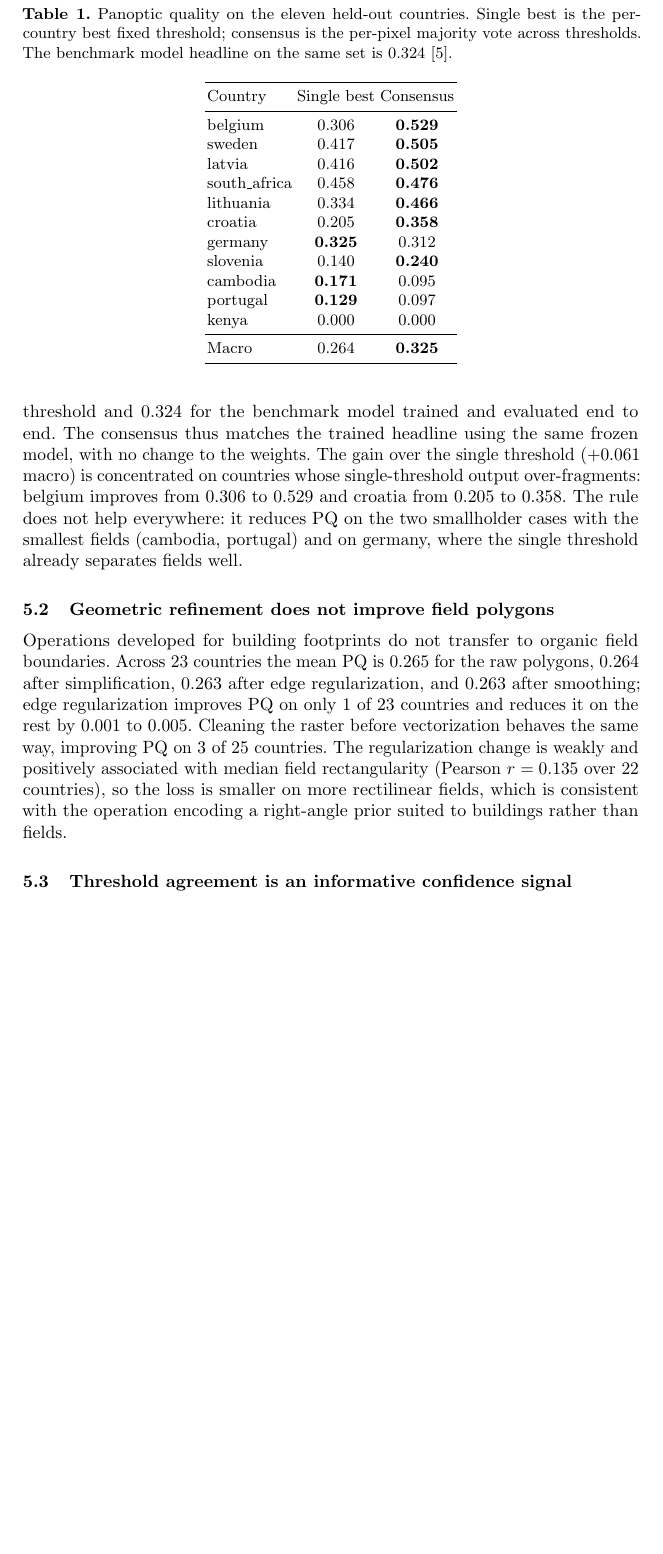
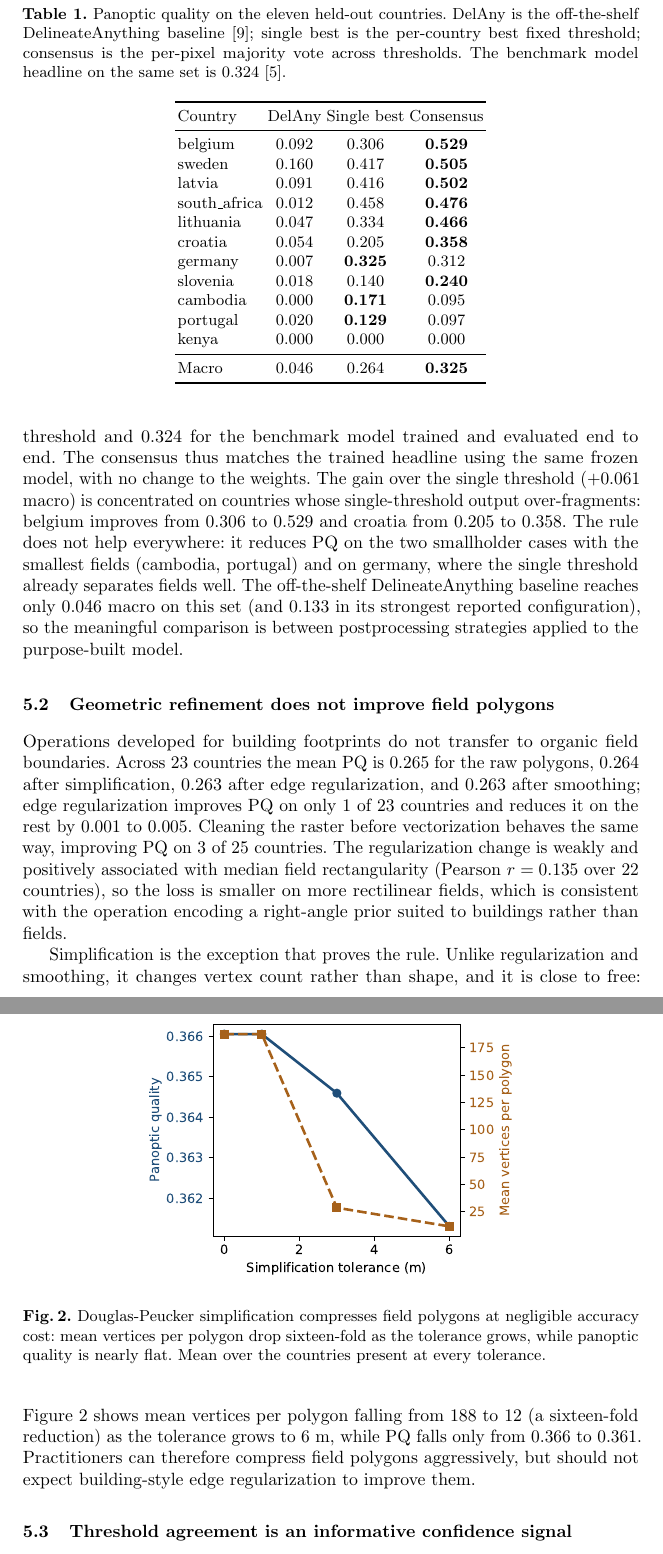
Before and after one commit to fieldsoftheworld/fbp, a LaTeX paper (main.tex): part of page 5 of 7 before the commit and two parts of pages 5 and 6 of 7 after it, the two joined at a grey line, cut so that both start at the same text, the shorter picture padded with empty space. Compiled offline with pdfLaTeX.

Commit message:
Add DelineateAnything baseline column and simplify-tolerance figure

```diff
--- a/main.tex
+++ b/main.tex
@@ -120,35 +120,44 @@ We report panoptic quality and its segmentation and recognition components~\cite
 \label{sec:results}
 
 \subsection{Threshold consensus recovers headline accuracy without retraining}
-Table~\ref{tab:heldout} reports panoptic quality on the eleven held-out countries that the benchmark uses for its headline macro. The threshold-consensus polygonizer reaches a macro PQ of $0.325$, against $0.264$ for the single best per-country threshold and $0.324$ for the benchmark model trained and evaluated end to end. The consensus thus matches the trained headline using the same frozen model, with no change to the weights. The gain over the single threshold ($+0.061$ macro) is concentrated on countries whose single-threshold output over-fragments: belgium improves from $0.306$ to $0.529$ and croatia from $0.205$ to $0.358$. The rule does not help everywhere: it reduces PQ on the two smallholder cases with the smallest fields (cambodia, portugal) and on germany, where the single threshold already separates fields well.
+Table~\ref{tab:heldout} reports panoptic quality on the eleven held-out countries that the benchmark uses for its headline macro. The threshold-consensus polygonizer reaches a macro PQ of $0.325$, against $0.264$ for the single best per-country threshold and $0.324$ for the benchmark model trained and evaluated end to end. The consensus thus matches the trained headline using the same frozen model, with no change to the weights. The gain over the single threshold ($+0.061$ macro) is concentrated on countries whose single-threshold output over-fragments: belgium improves from $0.306$ to $0.529$ and croatia from $0.205$ to $0.358$. The rule does not help everywhere: it reduces PQ on the two smallholder cases with the smallest fields (cambodia, portugal) and on germany, where the single threshold already separates fields well. The off-the-shelf DelineateAnything baseline reaches only $0.046$ macro on this set (and $0.133$ in its strongest reported configuration), so the meaningful comparison is between postprocessing strategies applied to the purpose-built model.
 
 \begin{table}[t]
 \centering
-\caption{Panoptic quality on the eleven held-out countries. Single best is the per-country best fixed threshold; consensus is the per-pixel majority vote across thresholds. The benchmark model headline on the same set is $0.324$~\cite{kerner2024ftw}.}
+\caption{Panoptic quality on the eleven held-out countries. DelAny is the off-the-shelf DelineateAnything baseline~\cite{lavreniuk2025delineateanything}; single best is the per-country best fixed threshold; consensus is the per-pixel majority vote across thresholds. The benchmark model headline on the same set is $0.324$~\cite{kerner2024ftw}.}
 \label{tab:heldout}
-\begin{tabular}{lcc}
+\begin{tabular}{lccc}
 \toprule
-Country & Single best & Consensus \\
+Country & DelAny & Single best & Consensus \\
 \midrule
-belgium & 0.306 & \textbf{0.529} \\
-sweden & 0.417 & \textbf{0.505} \\
-latvia & 0.416 & \textbf{0.502} \\
-south\_africa & 0.458 & \textbf{0.476} \\
-lithuania & 0.334 & \textbf{0.466} \\
-croatia & 0.205 & \textbf{0.358} \\
-germany & \textbf{0.325} & 0.312 \\
-slovenia & 0.140 & \textbf{0.240} \\
-cambodia & \textbf{0.171} & 0.095 \\
-portugal & \textbf{0.129} & 0.097 \\
-kenya & 0.000 & 0.000 \\
+belgium & 0.092 & 0.306 & \textbf{0.529} \\
+sweden & 0.160 & 0.417 & \textbf{0.505} \\
+latvia & 0.091 & 0.416 & \textbf{0.502} \\
+south\_africa & 0.012 & 0.458 & \textbf{0.476} \\
+lithuania & 0.047 & 0.334 & \textbf{0.466} \\
+croatia & 0.054 & 0.205 & \textbf{0.358} \\
+germany & 0.007 & \textbf{0.325} & 0.312 \\
+slovenia & 0.018 & 0.140 & \textbf{0.240} \\
+cambodia & 0.000 & \textbf{0.171} & 0.095 \\
+portugal & 0.020 & \textbf{0.129} & 0.097 \\
+kenya & 0.000 & 0.000 & 0.000 \\
 \midrule
-Macro & 0.264 & \textbf{0.325} \\
+Macro & 0.046 & 0.264 & \textbf{0.325} \\
 \bottomrule
 \end{tabular}
 \end{table}
 
 \subsection{Geometric refinement does not improve field polygons}
 Operations developed for building footprints do not transfer to organic field boundaries. Across $23$ countries the mean PQ is $0.265$ for the raw polygons, $0.264$ after simplification, $0.263$ after edge regularization, and $0.263$ after smoothing; edge regularization improves PQ on only $1$ of $23$ countries and reduces it on the rest by $0.001$ to $0.005$. Cleaning the raster before vectorization behaves the same way, improving PQ on $3$ of $25$ countries. The regularization change is weakly and positively associated with median field rectangularity (Pearson $r=0.135$ over $22$ countries), so the loss is smaller on more rectilinear fields, which is consistent with the operation encoding a right-angle prior suited to buildings rather than fields.
+
+Simplification is the exception that proves the rule. Unlike regularization and smoothing, it changes vertex count rather than shape, and it is close to free: Figure~\ref{fig:simplify} shows mean vertices per polygon falling from $188$ to $12$ (a sixteen-fold reduction) as the tolerance grows to $6$ m, while PQ falls only from $0.366$ to $0.361$. Practitioners can therefore compress field polygons aggressively, but should not expect building-style edge regularization to improve them.
+
+\begin{figure}[t]
+\centering
+\includegraphics[width=0.62\textwidth]{simplify_tolerance.pdf}
+\caption{Douglas-Peucker simplification compresses field polygons at negligible accuracy cost: mean vertices per polygon drop sixteen-fold as the tolerance grows, while panoptic quality is nearly flat. Mean over the countries present at every tolerance.}
+\label{fig:simplify}
+\end{figure}
 
 \subsection{Threshold agreement is an informative confidence signal}
 The per-field agreement fraction separates regions by difficulty without using labels: the mean agreement per country ranges from $0.70$ on denmark to $0.99$ on brazil, tracking the regions where the model is least and most consistent across thresholds.
```
Also changed, not shown: figures/simplify_tolerance.pdf (added).
